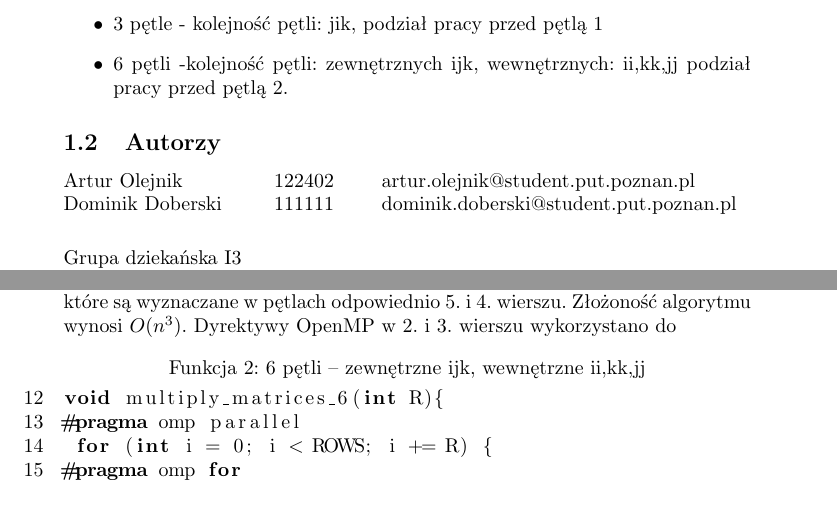
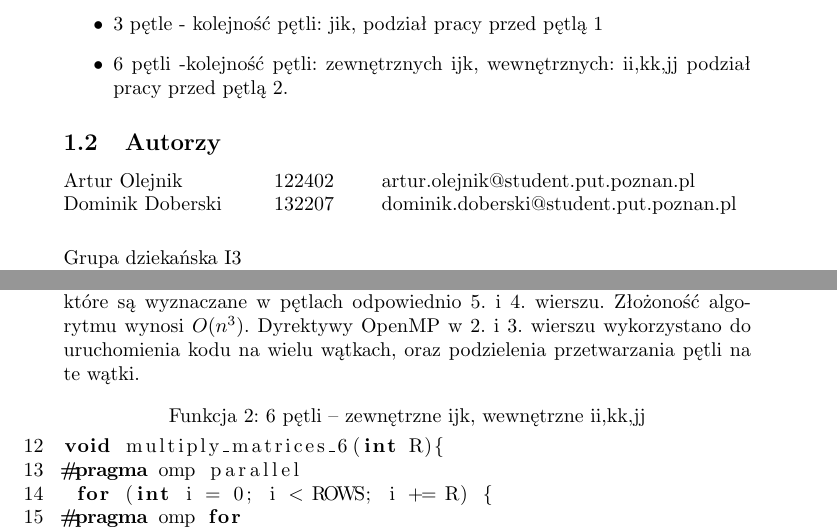
Before and after one commit to Dombearx/PR-Walkowiak, a LaTeX document (sprawozdanie.tex): two parts of pages 1 and 2 of 4, joined at a grey line, cut so that both start at the same text, the shorter picture padded with empty space. Compiled offline with pdfLaTeX.

```diff
--- a/sprawozdanie.tex
+++ b/sprawozdanie.tex
@@ -36,7 +36,7 @@
 \begin{minipage}[t]{0.15\textwidth}
 % Druga kolumna (mniejsza)
 122402\\
-111111
+132207
 \end{minipage}
 \begin{minipage}[t]{0.55\textwidth}
 % Trzecia kolumna (mniejsza)
@@ -79,7 +79,7 @@
  }
 }
 \end{lstlisting}
-W powyższej funkcji pętla w 6. wierszu iteruje po kolumnach macierzy A i po wierszach macierzy B. Iloczyn tych dwóch elementów jest dodawany do pojedynczego elementu macierzy R znajdującego się w i-tym wierszu i j-tej kolumnie, które są wyznaczane w pętlach odpowiednio 5. i 4. wierszu. Złożoność algorytmu wynosi $O(n^3)$. Dyrektywy OpenMP w 2. i 3. wierszu wykorzystano do
+W powyższej funkcji pętla w 6. wierszu iteruje po kolumnach macierzy A i po wierszach macierzy B. Iloczyn tych dwóch elementów jest dodawany do pojedynczego elementu macierzy R znajdującego się w i-tym wierszu i j-tej kolumnie, które są wyznaczane w pętlach odpowiednio 5. i 4. wierszu. Złożoność algorytmu wynosi $O(n^3)$. Dyrektywy OpenMP w 2. i 3. wierszu wykorzystano do uruchomienia kodu na wielu wątkach, oraz podzielenia przetwarzania pętli na te wątki.
 \begin{lstlisting}[
 caption={6 pętli -- zewnętrzne ijk, wewnętrzne ii,kk,jj},
 label=first,
```
Also changed, not shown: images/3/Przejścia pętli alg1.png (added), images/6/i.png (added), images/6/ii.png (added), images/6/j.png (added), images/6/jj.png (added), images/6/k.png (added), images/6/kk.png (added), sprawozdanie.pdf, sprawozdanie.tex (2 more changed lines), 2 other files.
